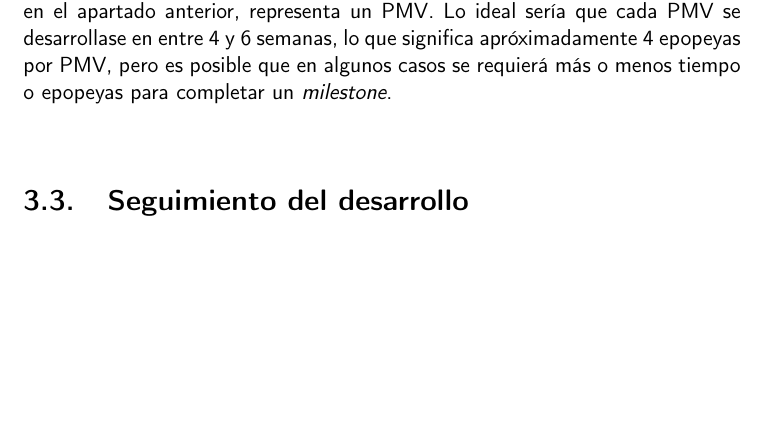
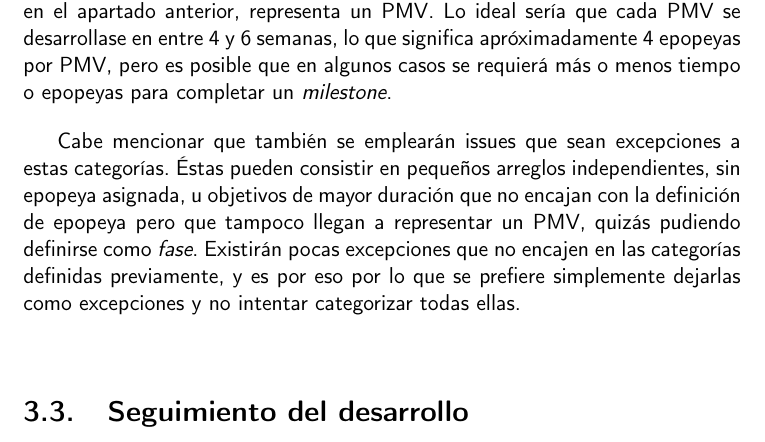
Before and after one commit to Anglepi/My-Many-Reads, a LaTeX book (docs/tex/proyecto.tex, which reads docs/tex/secciones/03_planificacion.tex): part of page 32 of 39, cut so that both start at the same text, the shorter picture padded with empty space. Compiled offline with pdfLaTeX.

Commit message:
#2 ADD not categorizable tasks explanation

```diff
--- a/docs/tex/secciones/03_planificacion.tex
+++ b/docs/tex/secciones/03_planificacion.tex
@@ -51,4 +51,6 @@ En primer lugar hay que categorizar los \textit{issues} de desarrollo del proyec
 
 Con varias de estas epopeyas se definiría un \textit{milestone} que, como se indica en el apartado anterior, representa un PMV. Lo ideal sería que cada PMV se desarrollase en entre 4 y 6 semanas, lo que significa apróximadamente 4 epopeyas por PMV, pero es posible que en algunos casos se requierá más o menos tiempo o epopeyas para completar un \textit{milestone}.
 
+Cabe mencionar que también se emplearán issues que sean excepciones a estas categorías. Éstas pueden consistir en pequeños arreglos independientes, sin epopeya asignada, u objetivos de mayor duración que no encajan con la definición de epopeya pero que tampoco llegan a representar un PMV, quizás pudiendo definirse como \textit{fase}. Existirán pocas excepciones que no encajen en las categorías definidas previamente, y es por eso por lo que se prefiere simplemente dejarlas como excepciones y no intentar categorizar todas ellas.
+
 \section{Seguimiento del desarrollo}
```
